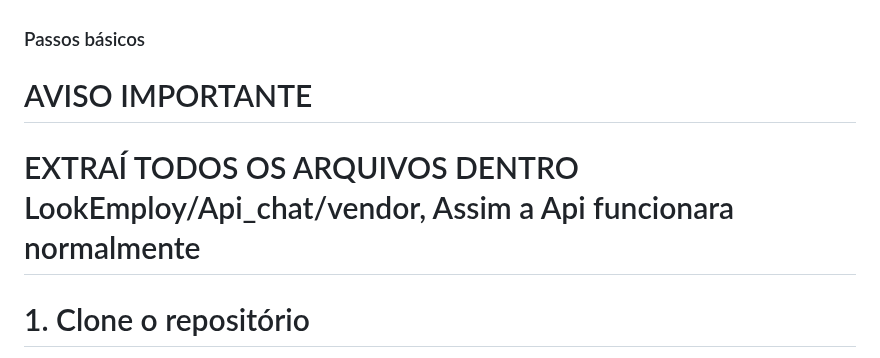
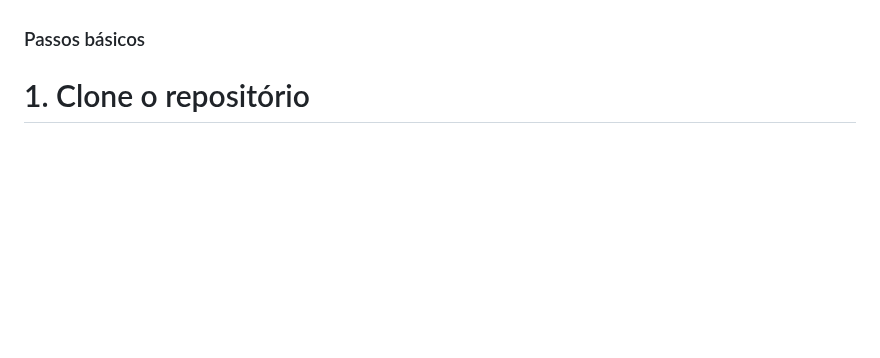
Before and after one commit to Cilindro35/TCC-LookEmploy, a Markdown page: README.md, the part around the change. GitHub-like rendering; blank space fills up the shorter version.

```diff
--- a/README.md
+++ b/README.md
@@ -181,10 +181,6 @@ lookemploy/
 - Composer
 
 ### Passos básicos
-
-# AVISO IMPORTANTE
-
-# EXTRAÍ TODOS OS ARQUIVOS DENTRO LookEmploy/Api_chat/vendor, Assim a Api funcionara normalmente
 
 # 1. Clone o repositório
 git clone https://github.com/seu-usuario/lookemploy.git
```
